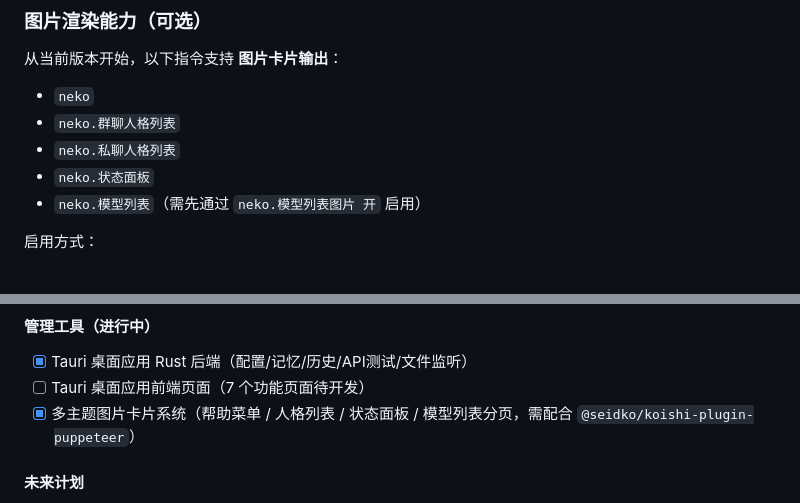
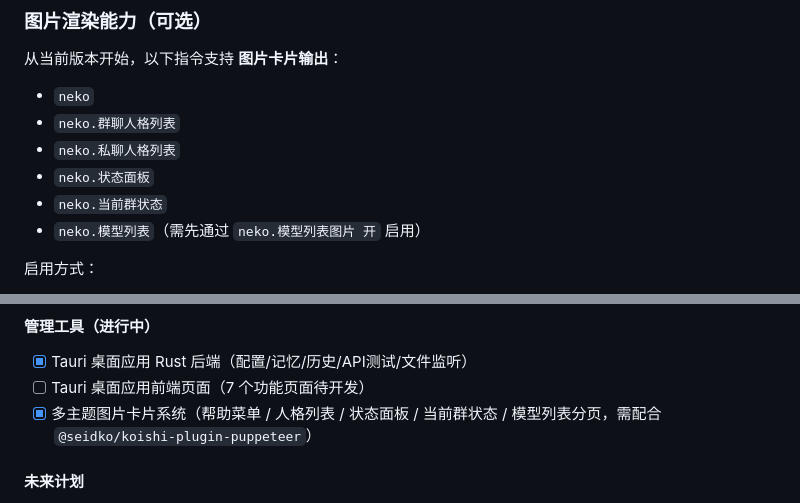
Before and after one commit to KanameMadoka520/koishi-plugin-Enhanced-NekoAI, a Markdown page: readme.md, 2 parts joined by grey strips. Rendered like a GitHub page.

```diff
--- a/readme.md
+++ b/readme.md
@@ -245,6 +247,7 @@ plugins:
 * `neko.群聊人格列表`
 * `neko.私聊人格列表`
 * `neko.状态面板`
+* `neko.当前群状态`
 * `neko.模型列表`（需先通过 `neko.模型列表图片 开` 启用）
 
 启用方式：
@@ -390,7 +395,7 @@ plugins:
 
 * [x] Tauri 桌面应用 Rust 后端（配置/记忆/历史/API测试/文件监听）
 * [ ] Tauri 桌面应用前端页面（7 个功能页面待开发）
-* [x] 多主题图片卡片系统（帮助菜单 / 人格列表 / 状态面板 / 模型列表分页，需配合 `@seidko/koishi-plugin-puppeteer`）
+* [x] 多主题图片卡片系统（帮助菜单 / 人格列表 / 状态面板 / 当前群状态 / 模型列表分页，需配合 `@seidko/koishi-plugin-puppeteer`）
 
 #### 未来计划
 
```
Also changed, not shown: other parts of readme.md (+6 -2 lines), CONTRIBUTING.md (+8 -3 lines).
